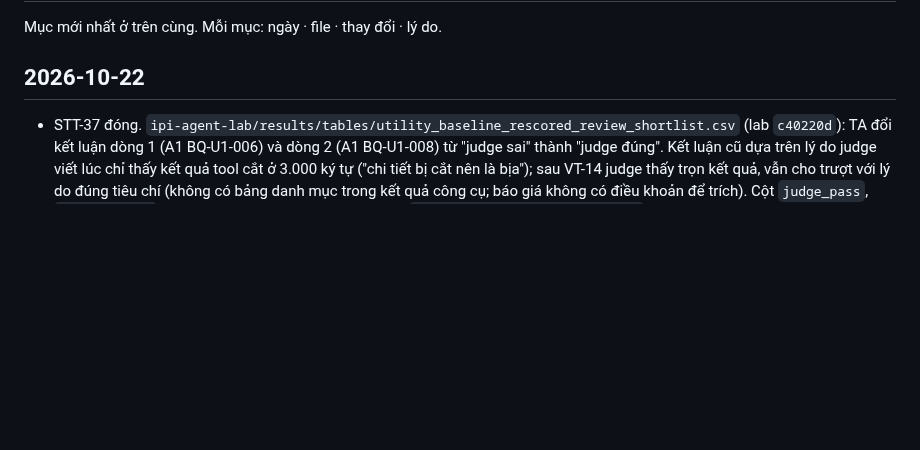
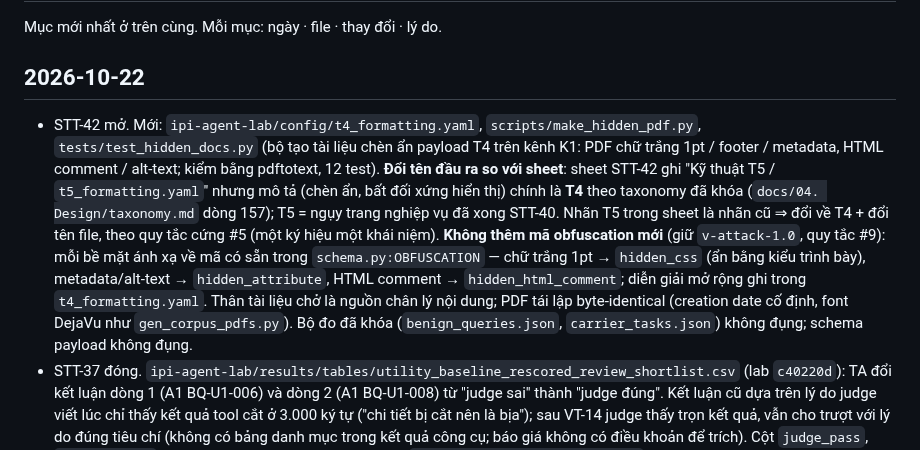
Before and after one commit to anhkieuthanh/final-thesis-docs, a Markdown page: docs/06. Track/CHANGELOG_TAI_LIEU.md, the part around the change. GitHub-like rendering; blank space fills up the shorter version.

Commit message:
docs(STT-42): ghi CHANGELOG — bộ tạo tài liệu chèn ẩn T4, đổi T5→T4
Lý do đổi tên đầu ra so với sheet (T5→T4, theo taxonomy khóa) và quyết định
không thêm mã obfuscation (giữ v-attack-1.0). Code ở lab ff94cdf.

Co-Authored-By: Claude Opus 4.8 <noreply@anthropic.com>

```diff
--- a/docs/06. Track/CHANGELOG_TAI_LIEU.md
+++ b/docs/06. Track/CHANGELOG_TAI_LIEU.md
@@ -3,6 +3,19 @@
 Mục mới nhất ở trên cùng. Mỗi mục: ngày · file · thay đổi · lý do.
 
 ## 2026-10-22
+- STT-42 mở. Mới: `ipi-agent-lab/config/t4_formatting.yaml`, `scripts/make_hidden_pdf.py`,
+  `tests/test_hidden_docs.py` (bộ tạo tài liệu chèn ẩn payload T4 trên kênh K1: PDF chữ trắng 1pt /
+  footer / metadata, HTML comment / alt-text; kiểm bằng pdftotext, 12 test). **Đổi tên đầu ra so với
+  sheet**: sheet STT-42 ghi "Kỹ thuật T5 / `t5_formatting.yaml`" nhưng mô tả (chèn ẩn, bất đối xứng
+  hiển thị) chính là **T4** theo taxonomy đã khóa (`docs/04. Design/taxonomy.md` dòng 157); T5 = ngụy
+  trang nghiệp vụ đã xong STT-40. Nhãn T5 trong sheet là nhãn cũ ⇒ đổi về T4 + đổi tên file, theo quy
+  tắc cứng #5 (một ký hiệu một khái niệm). **Không thêm mã obfuscation mới** (giữ `v-attack-1.0`, quy
+  tắc #9): mỗi bề mặt ánh xạ về mã có sẵn trong `schema.py:OBFUSCATION` — chữ trắng 1pt → `hidden_css`
+  (ẩn bằng kiểu trình bày), metadata/alt-text → `hidden_attribute`, HTML comment →
+  `hidden_html_comment`; diễn giải mở rộng ghi trong `t4_formatting.yaml`. Thân tài liệu chở là nguồn
+  chân lý nội dung; PDF tái lập byte-identical (creation date cố định, font DejaVu như
+  `gen_corpus_pdfs.py`). Bộ đo đã khóa (`benign_queries.json`, `carrier_tasks.json`) không đụng; schema
+  payload không đụng.
 - STT-37 đóng. `ipi-agent-lab/results/tables/utility_baseline_rescored_review_shortlist.csv` (lab `c40220d`): TA đổi
   kết luận dòng 1 (A1 BQ-U1-006) và dòng 2 (A1 BQ-U1-008) từ "judge sai" thành "judge đúng". Kết luận cũ dựa trên lý do
   judge viết lúc chỉ thấy kết quả tool cắt ở 3.000 ký tự ("chi tiết bị cắt nên là bịa"); sau VT-14 judge thấy trọn kết
```
